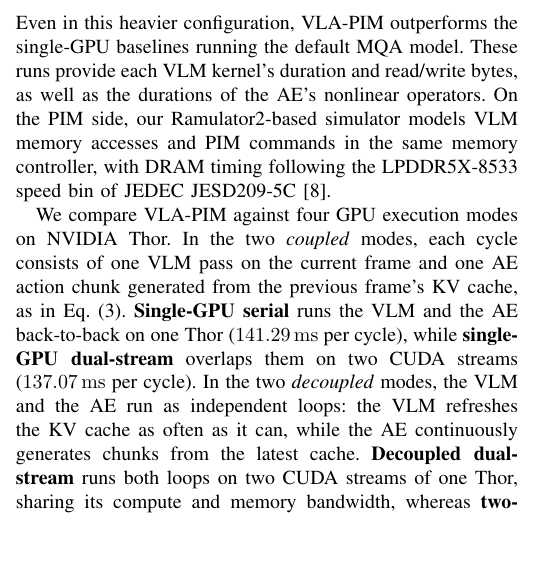
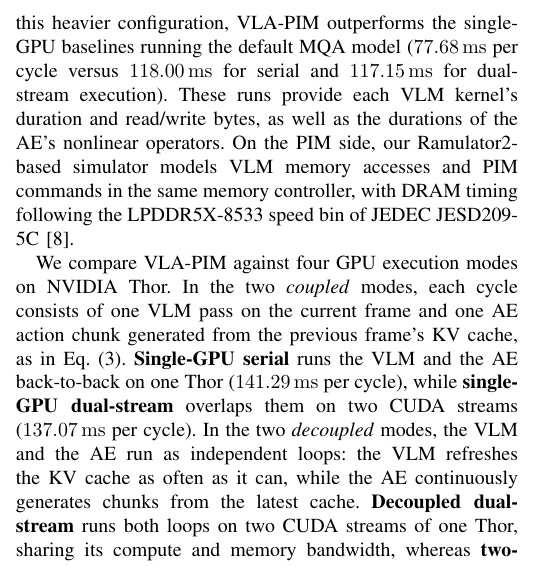
Before and after one commit to LXQLXQLXQLXQLXQ/VLA-PIM-paper, a LaTeX paper (conference_101719.tex, which reads sections/05-evaluation.tex): part of one column of page 6 of 8, cut so that both start at the same text, the shorter picture padded with empty space. Compiled offline with pdfLaTeX; a missing font is replaced by an installed copy or a similar font; a LaTeX package or settings file that is missing is left out.

Commit message:
Add measured MQA baseline cycle times to the evaluation

```diff
--- a/sections/05-evaluation.tex
+++ b/sections/05-evaluation.tex
@@ -7,7 +7,7 @@
 \label{sec:evaluation-a}
 % USER-ADDED 2026-11-18: methodology from the Chinese source (DOCX 218--226),
 % updated for the GR00T N1.6 rerun (figures/data/async-vla-performance.json).
-We evaluate \sys{} by combining NVIDIA Thor measurements, which calibrate the VLM memory-access model, with cycle-accurate PIM simulation in Ramulator2~\cite{ramulator2}. On the GPU side, we measure $\pi_{0.5}$~\cite{pi05} on Thor using the PyTorch implementation of OpenPI~\cite{openpi} (MHA8 configuration, BF16, batch size~1, action chunk length $H=16$, 10 denoising steps, and three camera views with 200 text tokens), as well as GR00T N1.6~\todo{cite GR00T N1.6} with three $640\times480$ camera views, $H=15$, and four denoising steps. We use the MHA8 variant of $\pi_{0.5}$ instead of its default MQA. MHA keeps a separate KV head for every attention head, which gives greater modeling capacity than MQA but multiplies KV-cache traffic, making it the more memory-demanding case. Even in this heavier configuration, \sys{} outperforms the single-GPU baselines running the default MQA model. These runs provide each VLM kernel's duration and read/write bytes, as well as the durations of the AE's nonlinear operators. On the PIM side, our Ramulator2-based simulator models VLM memory accesses and PIM commands in the same memory controller, with DRAM timing following the LPDDR5X-8533 speed bin of JEDEC JESD209-5C~\cite{jedec_lpddr5}.
+We evaluate \sys{} by combining NVIDIA Thor measurements, which calibrate the VLM memory-access model, with cycle-accurate PIM simulation in Ramulator2~\cite{ramulator2}. On the GPU side, we measure $\pi_{0.5}$~\cite{pi05} on Thor using the PyTorch implementation of OpenPI~\cite{openpi} (MHA8 configuration, BF16, batch size~1, action chunk length $H=16$, 10 denoising steps, and three camera views with 200 text tokens), as well as GR00T N1.6~\todo{cite GR00T N1.6} with three $640\times480$ camera views, $H=15$, and four denoising steps. We use the MHA8 variant of $\pi_{0.5}$ instead of its default MQA. MHA keeps a separate KV head for every attention head, which gives greater modeling capacity than MQA but multiplies KV-cache traffic, making it the more memory-demanding case. Even in this heavier configuration, \sys{} outperforms the single-GPU baselines running the default MQA model ($77.68\,\mathrm{ms}$ per cycle versus $118.00\,\mathrm{ms}$ for serial and $117.15\,\mathrm{ms}$ for dual-stream execution). These runs provide each VLM kernel's duration and read/write bytes, as well as the durations of the AE's nonlinear operators. On the PIM side, our Ramulator2-based simulator models VLM memory accesses and PIM commands in the same memory controller, with DRAM timing following the LPDDR5X-8533 speed bin of JEDEC JESD209-5C~\cite{jedec_lpddr5}.
 
 We compare \sys{} against four GPU execution modes on NVIDIA Thor. In the two \emph{coupled} modes, each cycle consists of one VLM pass on the current frame and one AE action chunk generated from the previous frame's KV cache, as in Eq.~(\ref{eq:ae-interval}). \textbf{Single-GPU serial} runs the VLM and the AE back-to-back on one Thor ($141.29\,\mathrm{ms}$ per cycle), while \textbf{single-GPU dual-stream} overlaps them on two CUDA streams ($137.07\,\mathrm{ms}$ per cycle). In the two \emph{decoupled} modes, the VLM and the AE run as independent loops: the VLM refreshes the KV cache as often as it can, while the AE continuously generates chunks from the latest cache. \textbf{Decoupled dual-stream} runs both loops on two CUDA streams of one Thor, sharing its compute and memory bandwidth, whereas \textbf{two-GPU} runs them on separate Thors with no shared hardware. Sections~\ref{sec:evaluation-b} and~\ref{sec:evaluation-c} use the coupled and decoupled modes, respectively.
 
```
